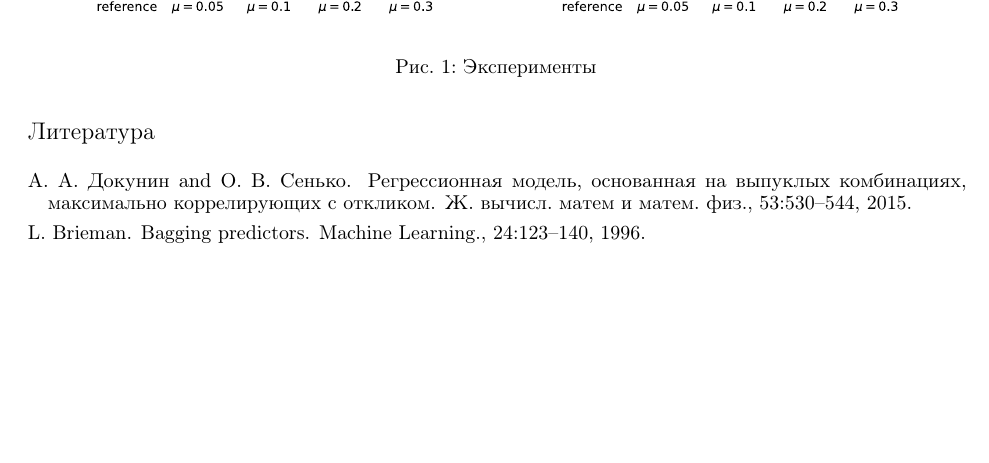
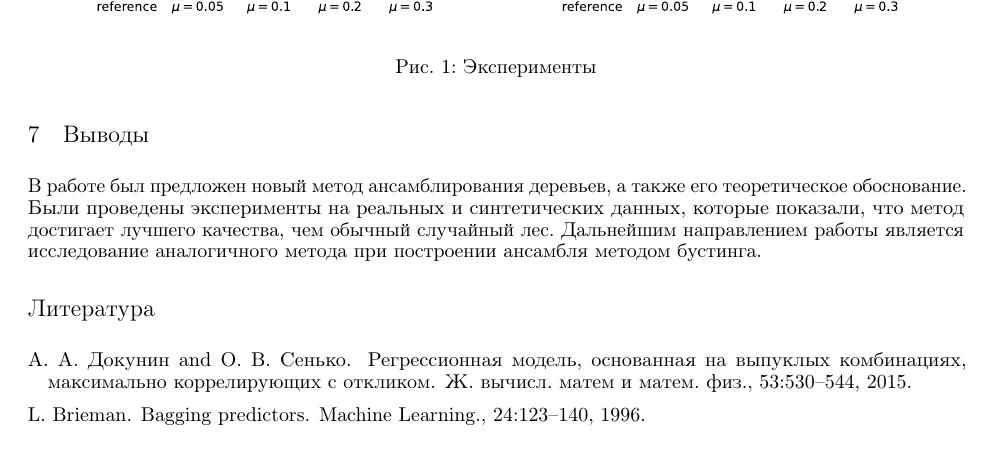
Before and after one commit to eternL334/m1p, a LaTeX paper (paper/main.tex): part of page 6 of 6 before the commit and part of page 6 of 7 after it, cut so that both start at the same text, the shorter picture padded with empty space. Compiled offline with pdfLaTeX.

Commit message:
add conclusion

```diff
--- a/paper/main.tex
+++ b/paper/main.tex
@@ -431,6 +431,10 @@ pdfkeywords={регрессия, коллективные методы, бэгг
 Результаты экспериментов описаны на \autoref{fig:experiments}. Для оценки точности использовался коэффициент детерминации $r^2$ на тестовой выборке. Для этого данные предварительно разбивались на обучающую и тестовую выборки в соотношении 8:2. В связи с тем, что генерация выборок с помощью бутстрэпа и построение деревьев происходит в значительной мере случайно, результаты решения одной и той же задачи изменяются от эксперимента к эксперименту. В связи с этим каждый эксперимент проводился 10 раз, а результаты приведены в виде <<ящика с усами>>.
 
 По результатам экспериментов метод показал прирост качества по сравнению с референсным методом. При этом качество росло с увеличением параметра $\mu$, но до некоторого предела, после которого качество падало. На данных California housing и Synthetic метод продемонстрировал существенное улучшение, оптимальным значением параметра оказалось $\mu=0.2$. На данных Diabetes прирост был меньше, лучшее качество было достигнуто при $\mu=0.1$. Таким образом, для достижения наилучшей точности требуется подбор оптимального значения гиперпараметра $\mu$.
+
+\section{Выводы}
+В работе был предложен новый метод ансамблирования деревьев, а также его теоретическое обоснование. Были проведены эксперименты на реальных и синтетических данных, которые показали, что метод достигает лучшего качества, чем обычный случайный лес. Дальнейшим направлением работы является исследование аналогичного метода при построении ансамбля методом бустинга.
+
 % \section{Introduction}
 % \lipsum[2]
 % \lipsum[3]
```
Also changed, not shown: paper/main.pdf.
